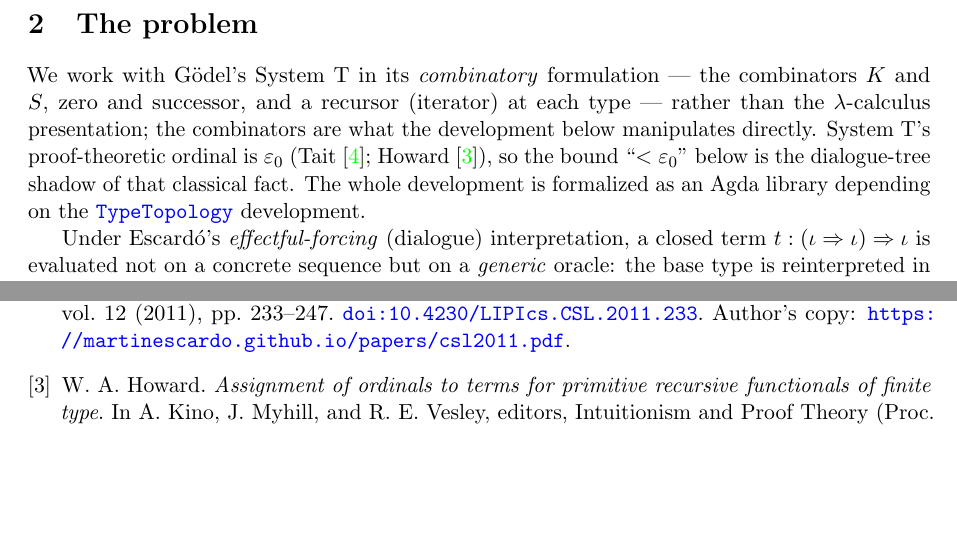
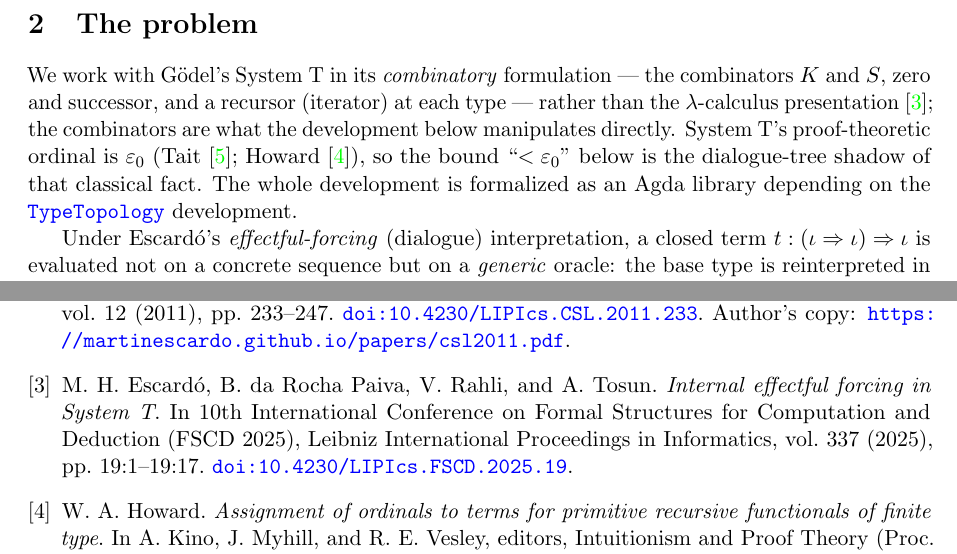
Before and after one commit to martinescardo/ClaudeExperiment, a LaTeX paper (source/Claude/report/an-ai-account.tex): two parts of pages 2 and 10 of 10, joined at a grey line, cut so that both start at the same text, the shorter picture padded with empty space. Compiled offline with pdfLaTeX.

Commit message:
Report: cite FSCD 2025 at the combinatory-vs-λ remark
Add \cite{escardo-fscd2025} right after 'rather than the λ-calculus
presentation', with a matching thebibliography entry (Escardó, da Rocha Paiva,
Rahli & Tosun, 'Internal effectful forcing in System T', FSCD 2025). PDF
rebuilt; citation resolves.

Co-Authored-By: Claude Opus 4.8 <noreply@anthropic.com>

```diff
--- a/source/Claude/report/an-ai-account.tex
+++ b/source/Claude/report/an-ai-account.tex
@@ -84,8 +84,8 @@ the failures are the more informative part, so I have not hidden them.
 
 We work with Gödel's System~T in its \emph{combinatory} formulation --- the
 combinators $K$ and $S$, zero and successor, and a recursor (iterator) at each
-type --- rather than the $\lambda$-calculus presentation; the combinators are
-what the development below manipulates directly. System~T's proof-theoretic
+type --- rather than the $\lambda$-calculus presentation~\cite{escardo-fscd2025};
+the combinators are what the development below manipulates directly. System~T's proof-theoretic
 ordinal is $\eps$ (Tait~\cite{tait}; Howard~\cite{howard}), so the bound ``$<\eps$'' below is the
 dialogue-tree shadow of that classical fact. The whole development is formalized
 as an Agda library depending on the
@@ -618,6 +618,14 @@ Informatics, vol.~12 (2011), pp.~233--247.
 \href{https://doi.org/10.4230/LIPIcs.CSL.2011.233}{\texttt{doi:10.4230/LIPIcs.CSL.2011.233}}.
 Author's copy: \url{https://martinescardo.github.io/papers/csl2011.pdf}.
 
+\bibitem{escardo-fscd2025}
+M.~H. Escardó, B.~da Rocha Paiva, V.~Rahli, and A.~Tosun.
+\emph{Internal effectful forcing in System~T}.
+In 10th International Conference on Formal Structures for Computation and
+Deduction (FSCD 2025), Leibniz International Proceedings in Informatics,
+vol.~337 (2025), pp.~19:1--19:17.
+\href{https://doi.org/10.4230/LIPIcs.FSCD.2025.19}{\texttt{doi:10.4230/LIPIcs.FSCD.2025.19}}.
+
 \bibitem{howard}
 W.~A. Howard.
 \emph{Assignment of ordinals to terms for primitive recursive functionals of
```
Also changed, not shown: source/Claude/report/an-ai-account.pdf.
